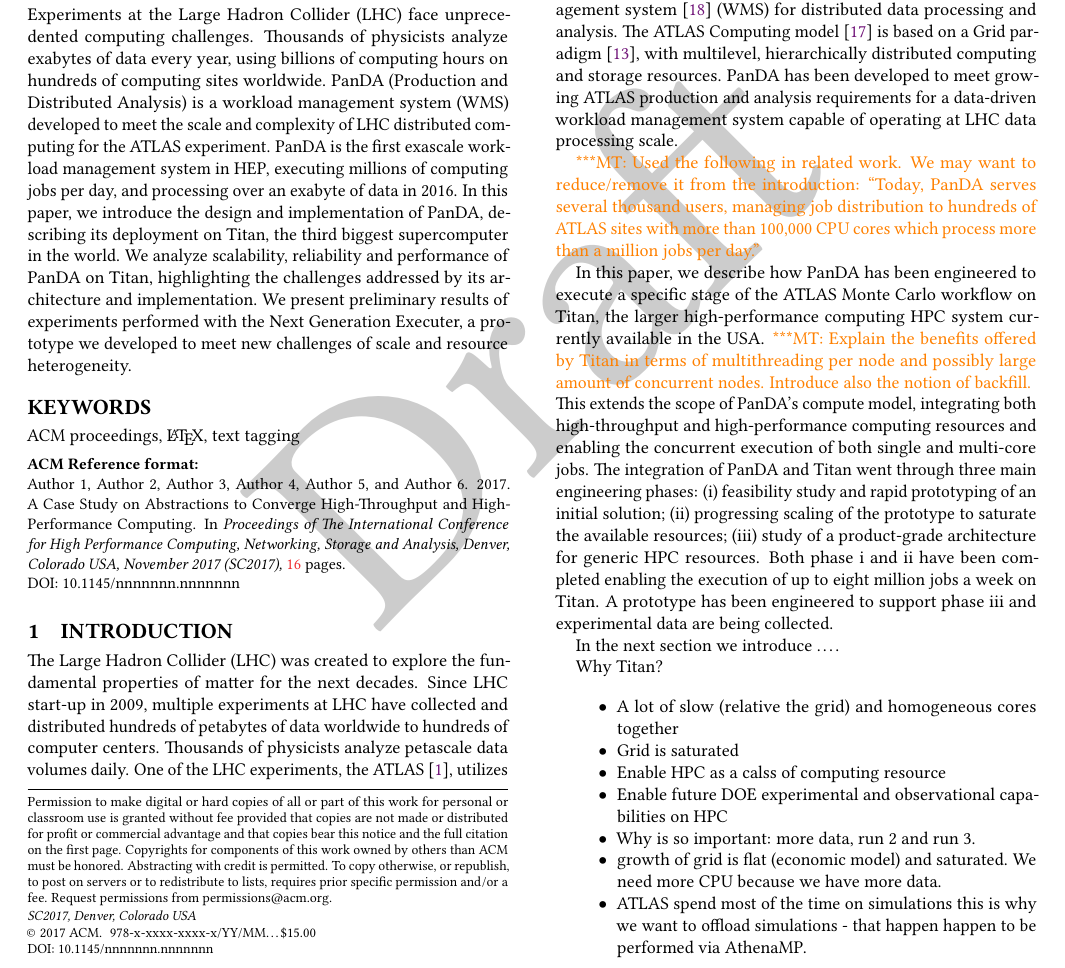
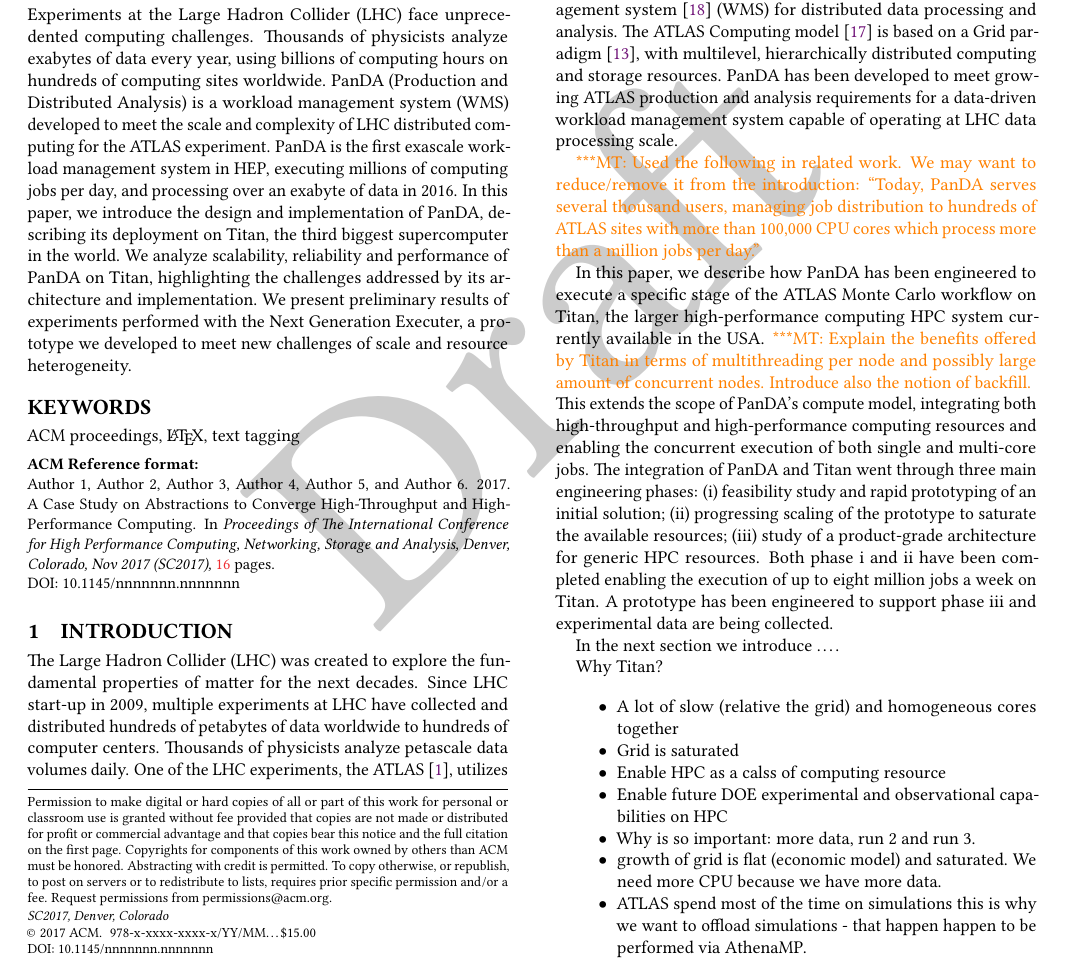
Before and after one commit to ATLAS-Titan/PanDA-WMS-paper, a LaTeX paper (paper.tex): part of page 1 of 16, cut so that both start at the same text. Compiled offline with pdfLaTeX.

Commit message:
Fix header

```diff
--- a/paper.tex
+++ b/paper.tex
@@ -20,7 +20,7 @@
 % \acmISBN{123-4567-24-567/08/06}
 
 %Conference
-\acmConference[SC2017]{The International Conference for High Performance Computing, Networking, Storage and Analysis}{November 2017}{Denver, Colorado USA}
+\acmConference[SC2017]{The International Conference for High Performance Computing, Networking, Storage and Analysis}{Nov 2017}{Denver, Colorado}
 \acmYear{2017}
 \copyrightyear{2017}
 
```
